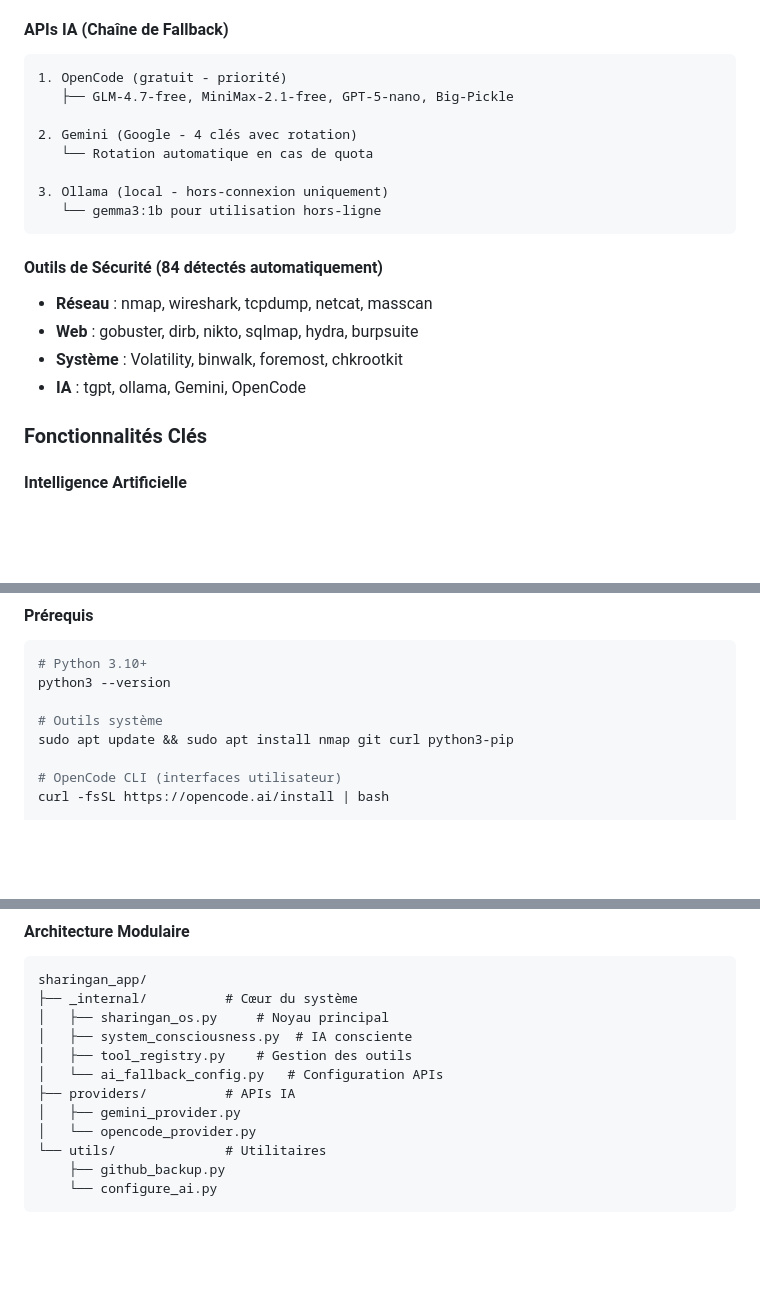
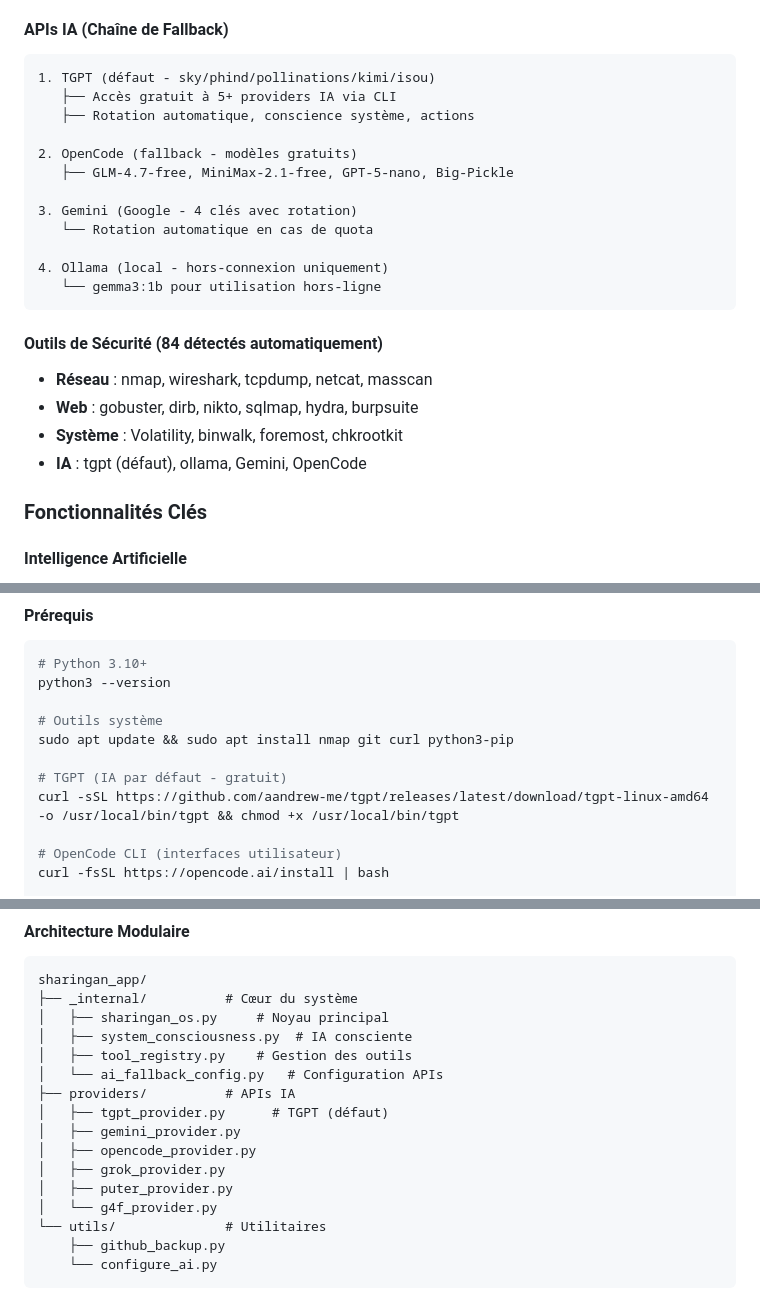
Before and after one commit to bensambesn-SharinganAiOS/Sharingan-WFK-Python, a Markdown page: README.md, 3 parts joined by grey strips. Drawn GitHub-style; blank space fills up the shorter version.

Commit message:
MAJ documentation complète - TGPT default, nouveaux providers, audit v4.0

````diff
--- a/README.md
+++ b/README.md
@@ -13,13 +13,17 @@
 
 #### APIs IA (Chaîne de Fallback)
 ```
-1. OpenCode (gratuit - priorité)
+1. TGPT (défaut - sky/phind/pollinations/kimi/isou)
+   ├── Accès gratuit à 5+ providers IA via CLI
+   ├── Rotation automatique, conscience système, actions
+
+2. OpenCode (fallback - modèles gratuits)
    ├── GLM-4.7-free, MiniMax-2.1-free, GPT-5-nano, Big-Pickle
 
-2. Gemini (Google - 4 clés avec rotation)
+3. Gemini (Google - 4 clés avec rotation)
    └── Rotation automatique en cas de quota
 
-3. Ollama (local - hors-connexion uniquement)
+4. Ollama (local - hors-connexion uniquement)
    └── gemma3:1b pour utilisation hors-ligne
 ```
 
@@ -27,7 +31,7 @@
 - **Réseau** : nmap, wireshark, tcpdump, netcat, masscan
 - **Web** : gobuster, dirb, nikto, sqlmap, hydra, burpsuite
 - **Système** : Volatility, binwalk, foremost, chkrootkit
-- **IA** : tgpt, ollama, Gemini, OpenCode
+- **IA** : tgpt (défaut), ollama, Gemini, OpenCode
 
 ### Fonctionnalités Clés
 
@@ -57,6 +61,9 @@ python3 --version
 
 # Outils système
 sudo apt update && sudo apt install nmap git curl python3-pip
+
+# TGPT (IA par défaut - gratuit)
+curl -sSL https://github.com/aandrew-me/tgpt/releases/latest/download/tgpt-linux-amd64 -o /usr/local/bin/tgpt && chmod +x /usr/local/bin/tgpt
 
 # OpenCode CLI (interfaces utilisateur)
 curl -fsSL https://opencode.ai/install | bash
@@ -138,8 +145,12 @@ sharingan_app/
 │   ├── tool_registry.py    # Gestion des outils
 │   └── ai_fallback_config.py   # Configuration APIs
 ├── providers/          # APIs IA
+│   ├── tgpt_provider.py      # TGPT (défaut)
 │   ├── gemini_provider.py
-│   └── opencode_provider.py
+│   ├── opencode_provider.py
+│   ├── grok_provider.py
+│   ├── puter_provider.py
+│   └── g4f_provider.py
 └── utils/              # Utilitaires
     ├── github_backup.py
     └── configure_ai.py
````
Also changed, not shown: AUDIT_COMPLET_COMPREHENSIF_SHARINGAN_OS.md (+10 -3 lines), sharingan-ui/README.md (+1 -0 lines).
